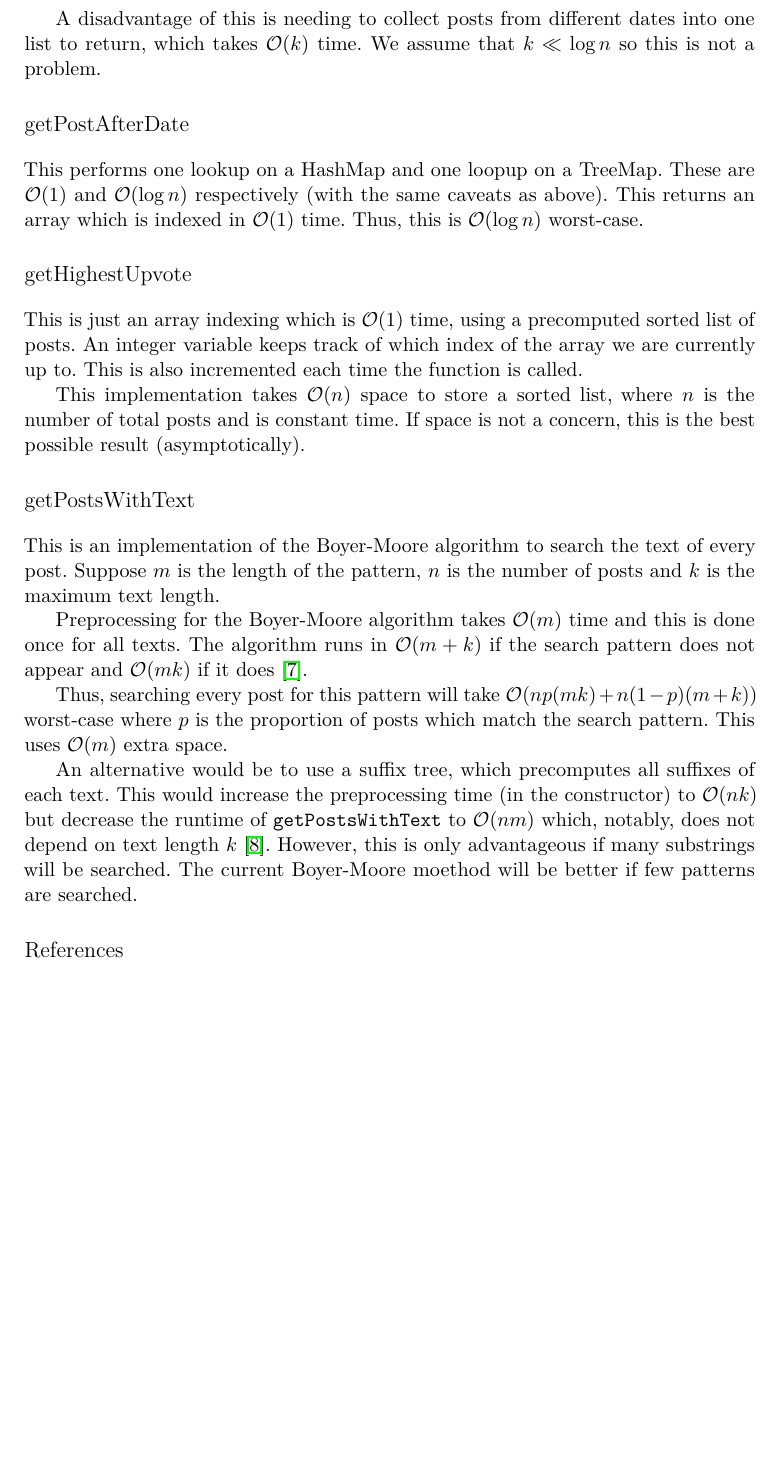
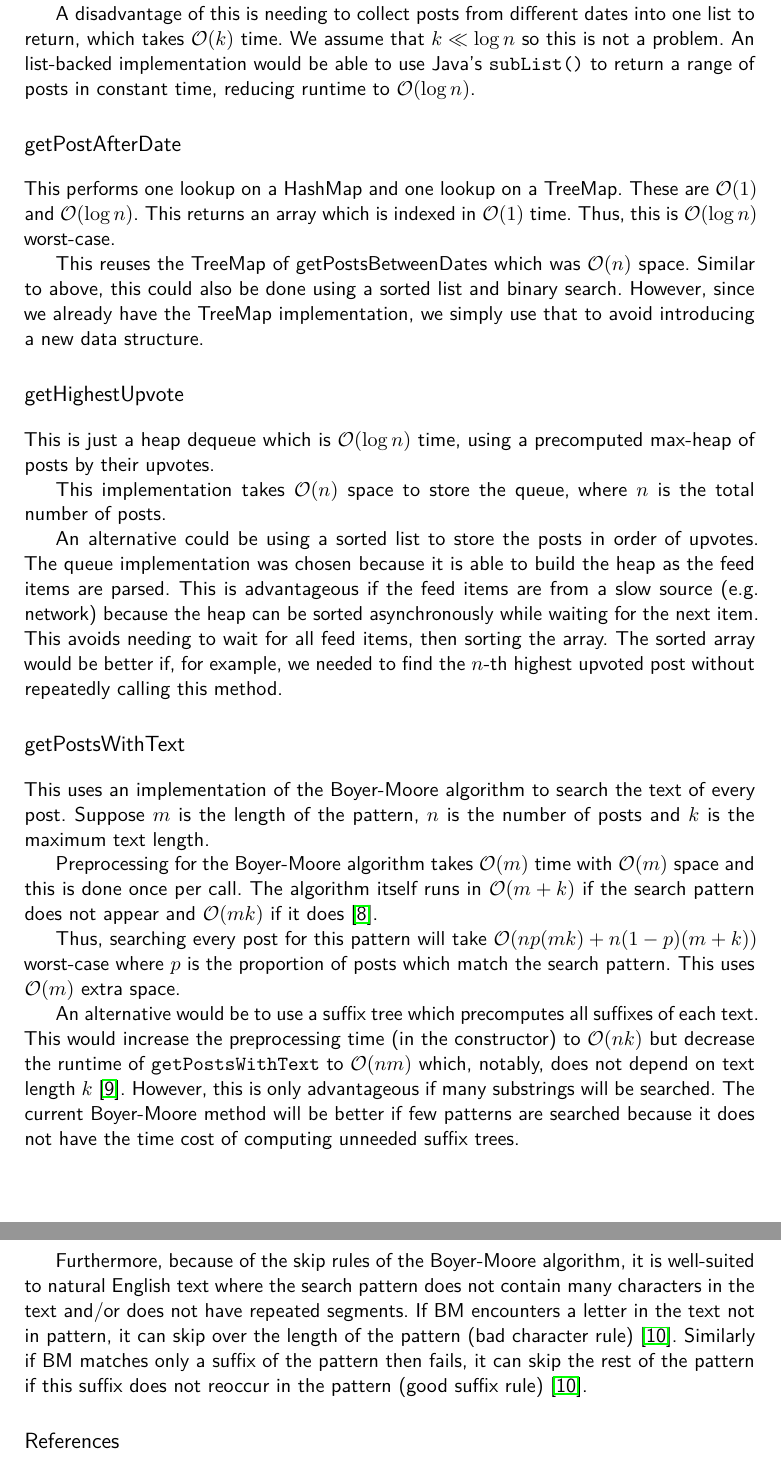
Before and after one commit to katrinafyi/comp3506_ass4, a LaTeX document (README.tex): part of page 2 of 3 before the commit and two parts of pages 2 and 3 of 3 after it, the two joined at a grey line, cut so that both start at the same text, the shorter picture padded with empty space. The pictures show the PDF file README.pdf that the author committed with the source.

Commit message:
submissions 1

```diff
--- a/README.tex
+++ b/README.tex
@@ -33,4 +36,3 @@ This is implemented by the JCF as a red-black tree \cite{treemap}.
 This has the property of
 $\mathcal O(\log n)$ insertion and lookup in all cases \cite{clrs}.
 
-Finally, the ArrayList is an array-backed list with constant-time insertions \cite{arraylist}.
@@ -38,3 +42,4 @@ Finally, the ArrayList is an array-backed list with constant-time insertions \ci
 Suppose there are $n$ FeedItems and the get methods on FeedItem are $\mathcal O(1)$.
 In the constructor, the \verb|while| loop iterates $n$ times,
 each iteration taking $\mathcal O(\log n)$ time because of the
+TreeMap inseration.
@@ -51,3 +57,4 @@ Then, we index the nearest index using \verb|subMap()|, \verb|headMap()|
+ \verb|subMap()|, \verb|headMap()|
 or \verb|tailMap()| to get the range of posts between the given dates.
 This is done using lookups which are always $\mathcal O(\log n)$
 for a red-black tree since they are balanced \cite{redblack}. Note that
@@ -71,48 +81,71 @@ e.g. for lecture examples.
 
 A disadvantage of this is needing to collect posts from different dates into one
 list to return, which takes $\mathcal O(k)$ time. We assume that $k \ll \log n$
-so this is not a problem.
+so this is not a problem. An list-backed implementation would be able to use Java's
+\verb|subList()| to return a range of posts in constant time, reducing runtime to
+$\mathcal O(\log n)$.
 
 
 \section*{getPostAfterDate}
-This performs one lookup on a HashMap and one loopup on a TreeMap.
-These are $\mathcal O(1)$ and $\mathcal O(\log n)$ respectively
-(with the same caveats as above). This returns an array
+This performs one lookup on a HashMap and one lookup on a TreeMap.
+These are $\mathcal O(1)$ and $\mathcal O(\log n)$.
+This returns an array
 which is indexed in $\mathcal O(1)$ time.
 Thus, this is $\mathcal O(\log n)$ worst-case.
 
+This reuses the TreeMap of getPostsBetweenDates which was $\mathcal O(n)$
+space. Similar to above,
+this could also be done using a sorted list and binary search. However, since we
+already have the TreeMap implementation, we simply use that to avoid
+introducing a new data structure.
+
 \section*{getHighestUpvote}
-This is just an array indexing which is  $\mathcal O(1)$ time,
-using a precomputed sorted list of posts. An integer variable keeps track of
-which index of the array we are currently up to. This is also incremented each time
-the function is called.
+This is just a heap dequeue which is $\mathcal O(\log n)$ time,
+using a precomputed max-heap of posts by their upvotes.
 
-This implementation takes $\mathcal O(n)$ space to store a sorted list,
-where $n$ is the number of total
-posts and is constant time. If space is not a concern, this is the best possible
-result (asymptotically).
+This implementation takes $\mathcal O(n)$ space to store the queue,
+where $n$ is the total number of posts.
+
+An alternative could be using a sorted list to store the posts
+in order of upvotes.
+The queue implementation was
+chosen because it is able to build the heap as the feed items are parsed.
+This is advantageous if the feed items are from a slow source (e.g. network)
+because the heap can be sorted asynchronously while waiting for the next
+item. This avoids needing to wait for all feed items, then sorting the array.
+The sorted array would be better if, for example, we needed to find the $n$-th highest
+upvoted post without repeatedly calling this method.
 
 \section*{getPostsWithText}
-This is an implementation of the Boyer-Moore algorithm to search
+This uses an implementation of the Boyer-Moore algorithm to search
 the text of every post. Suppose $m$ is the length of the  pattern,
  $n$ is the number of posts and $k$ is the maximum text length.
 
 Preprocessing for the Boyer-Moore algorithm takes $\mathcal O(m)$ time
-and this is done once for all texts.
-The algorithm runs in $\mathcal O(m + k)$ if the
+with $\mathcal O(m)$ space
+and this is done once per call.
+The algorithm itself runs in $\mathcal O(m + k)$ if the
 search pattern does not appear and $\mathcal O(mk)$ if it does \cite{sustik}.
 
 Thus, searching every post for this pattern will take $\mathcal O(np(mk) + n(1-p)(m+k))$
 worst-case where $p$ is the proportion of posts which match the search pattern.
 This uses $\mathcal O(m)$ extra space.
 
-An alternative would be to use a suffix tree, which precomputes all suffixes of
+An alternative would be to use a suffix tree which precomputes all suffixes of
 each text. This would increase the preprocessing time (in the constructor)
 to $\mathcal O(nk)$ but decrease the runtime of \verb|getPostsWithText|
 to $\mathcal O(nm)$ which, notably, does not depend on text length $k$ \cite{suffix}.
 However, this is only advantageous if many substrings will be searched. The current
-Boyer-Moore moethod will be better if few patterns are searched.
+Boyer-Moore method will be better if few patterns are searched because it does not
+have the time cost of computing unneeded suffix trees.
 
+Furthermore, because of the skip rules of the Boyer-Moore algorithm, it is
+well-suited to natural English text where the search pattern does not contain many
+characters in the text and/or does not have repeated segments.
+If BM encounters a letter in the text not in pattern, it can skip over the length of the pattern
+(bad character rule) \cite{jhu}.
+Similarly if BM matches only a suffix of the pattern then fails, it can skip the rest of the pattern
+if this suffix does not reoccur in the pattern (good suffix rule) \cite{jhu}.
 
 \bibliography{bibliography}
 \bibliographystyle{IEEEtran}
```
Also changed, not shown: bibliography.bib (+7 -1 lines), README.pdf, README.tex (23 more changed lines), 2 other files.
